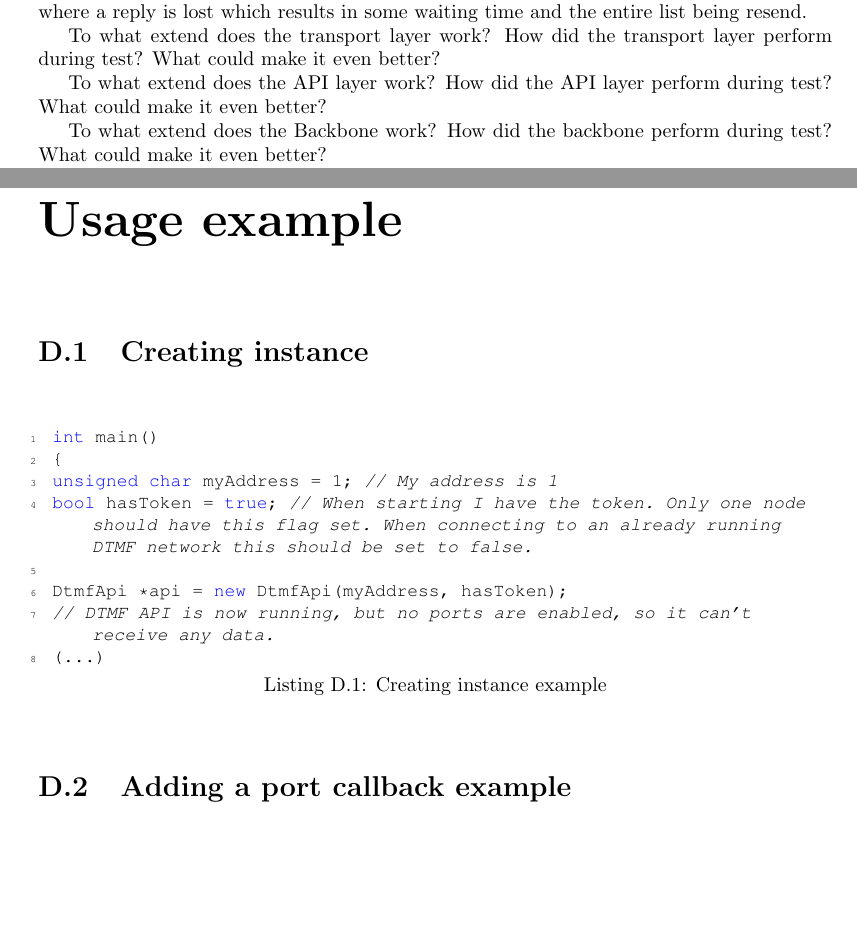
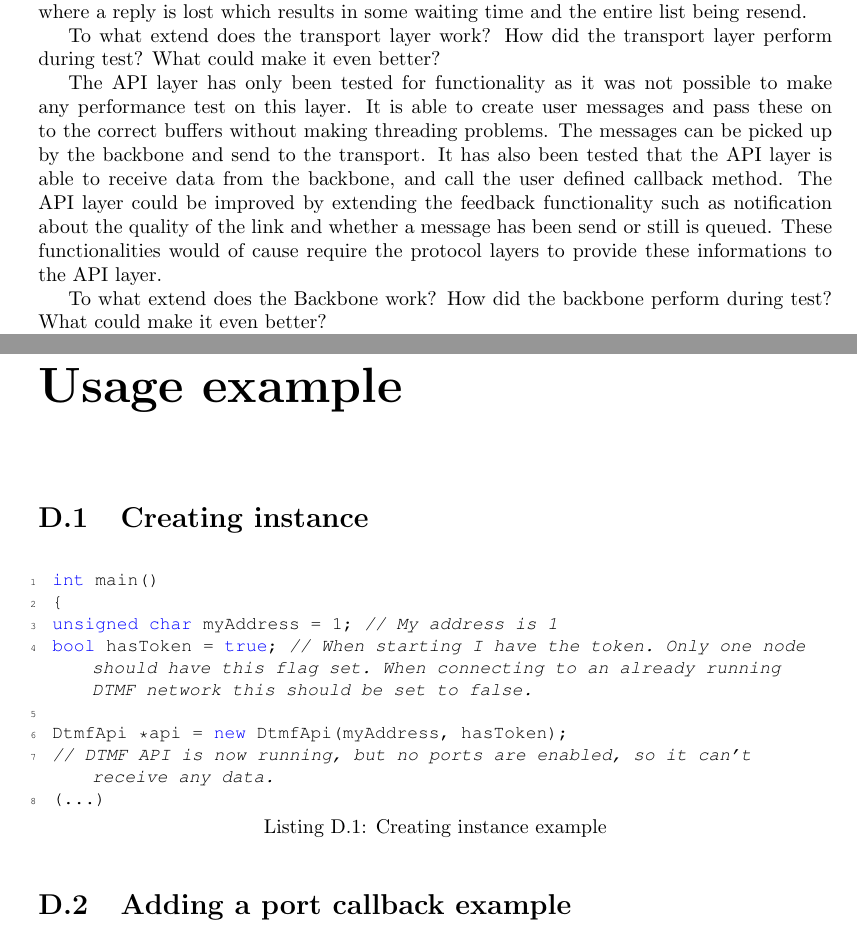
Before and after one commit to SDU-ROBTEK-ALLSTARS/SoundComReport, a LaTeX thesis (main.tex, which reads content/8_conclusion/conclusion.tex, content/9_appendix/examplecode.tex): two parts of pages 60 and 67 of 71, joined at a grey line, cut so that both start at the same text, the shorter picture padded with empty space. Compiled offline with pdfLaTeX; an older LaTeX class or package is replaced by its successor.

Commit message:
Updated conclusion and example code

```diff
--- a/content/8_conclusion/conclusion.tex
+++ b/content/8_conclusion/conclusion.tex
@@ -34,9 +34,13 @@ To what extend does the transport layer work?
 How did the transport layer perform during test?
 What could make it even better?
 
-To what extend does the API layer work?
-How did the API layer perform during test?
-What could make it even better?
+%To what extend does the API layer work?
+The API layer has only been tested for functionality as it was not possible to make any performance test on this layer. It is able to create user messages and pass these on to the correct buffers without making threading problems. The messages can be picked up by the backbone and send to the transport. It has also been tested that the API layer is able to receive data from the backbone, and call the user defined callback method.
+%Further improvements on the API layer depends greatly on for which specific application the library is to be used.
+%How did the API layer perform during test?
+%No performance test was performed on the API layer.
+The API layer could be improved by extending the feedback functionality such as notification about the quality of the link and whether a message has been send or still is queued. These functionalities would of cause require the protocol layers to provide these informations to the API layer.
+
 
 To what extend does the Backbone work?
 How did the backbone perform during test?
--- a/content/9_appendix/examplecode.tex
+++ b/content/9_appendix/examplecode.tex
@@ -1,7 +1,7 @@
 \chapter{Usage example}
 \label{app:usageexample}
 \section{Creating instance}
-\begin{lstlisting}[float=htb,language={[ANSI]C++},caption={Creating instance example},label=CreatingInstanceEx]
+\begin{lstlisting}[language={[ANSI]C++},caption={Creating instance example},label=CreatingInstanceEx]
 int main()
 {
 unsigned char myAddress = 1; // My address is 1
```
Also changed, not shown: content/9_appendix/examplecode.tex (6 more changed lines).
